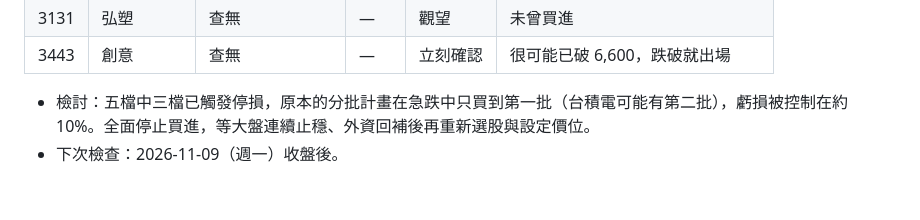
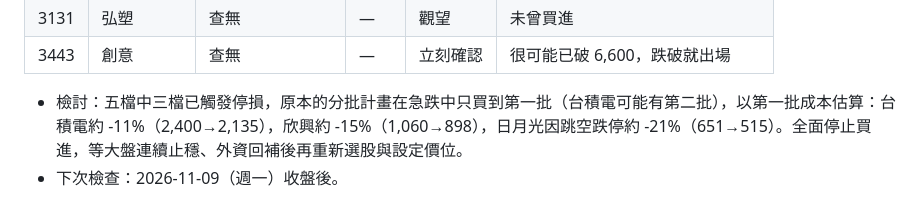
Before and after one commit to kanliu188088/-, a Markdown page: stocks/daily-log.md, the part around the change. Drawn GitHub-style.

Commit message:
修正 11/6 紀錄的虧損估算
Co-Authored-By: Claude Opus 5.5 <noreply@anthropic.com>
Claude-Session: https://claude.ai/code/session_01LxmLj3A6gNvLXaLA4T4MmT

```diff
--- a/stocks/daily-log.md
+++ b/stocks/daily-log.md
@@ -149,5 +149,5 @@
 | 3131 | 弘塑 | 查無 | — | 觀望 | 未曾買進 |
 | 3443 | 創意 | 查無 | — | 立刻確認 | 很可能已破 6,600，跌破就出場 |
 
-- 檢討：五檔中三檔已觸發停損，原本的分批計畫在急跌中只買到第一批（台積電可能有第二批），虧損被控制在約 10%。全面停止買進，等大盤連續止穩、外資回補後再重新選股與設定價位。
+- 檢討：五檔中三檔已觸發停損，原本的分批計畫在急跌中只買到第一批（台積電可能有第二批），以第一批成本估算：台積電約 -11%（2,400→2,135），欣興約 -15%（1,060→898），日月光因跳空跌停約 -21%（651→515）。全面停止買進，等大盤連續止穩、外資回補後再重新選股與設定價位。
 - 下次檢查：2026-11-09（週一）收盤後。
```
